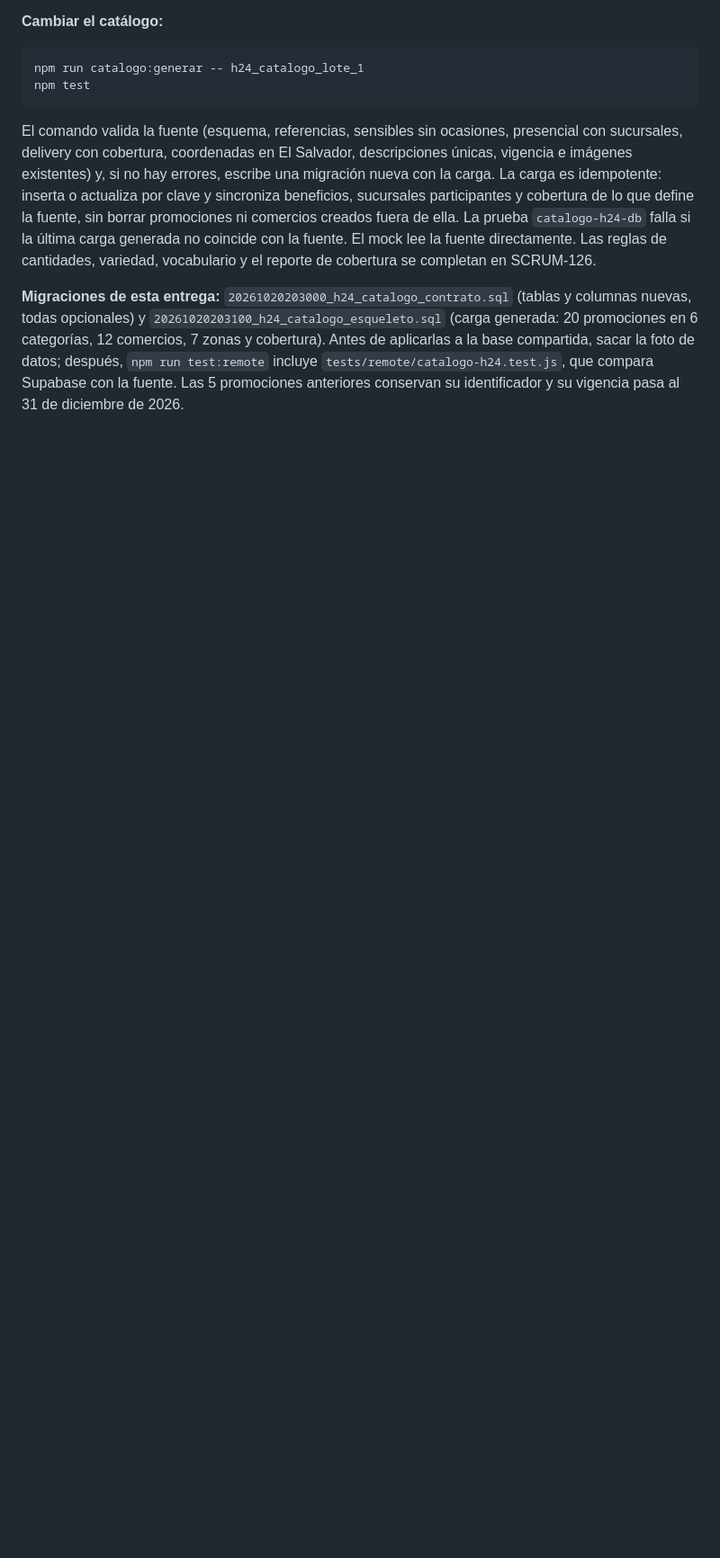
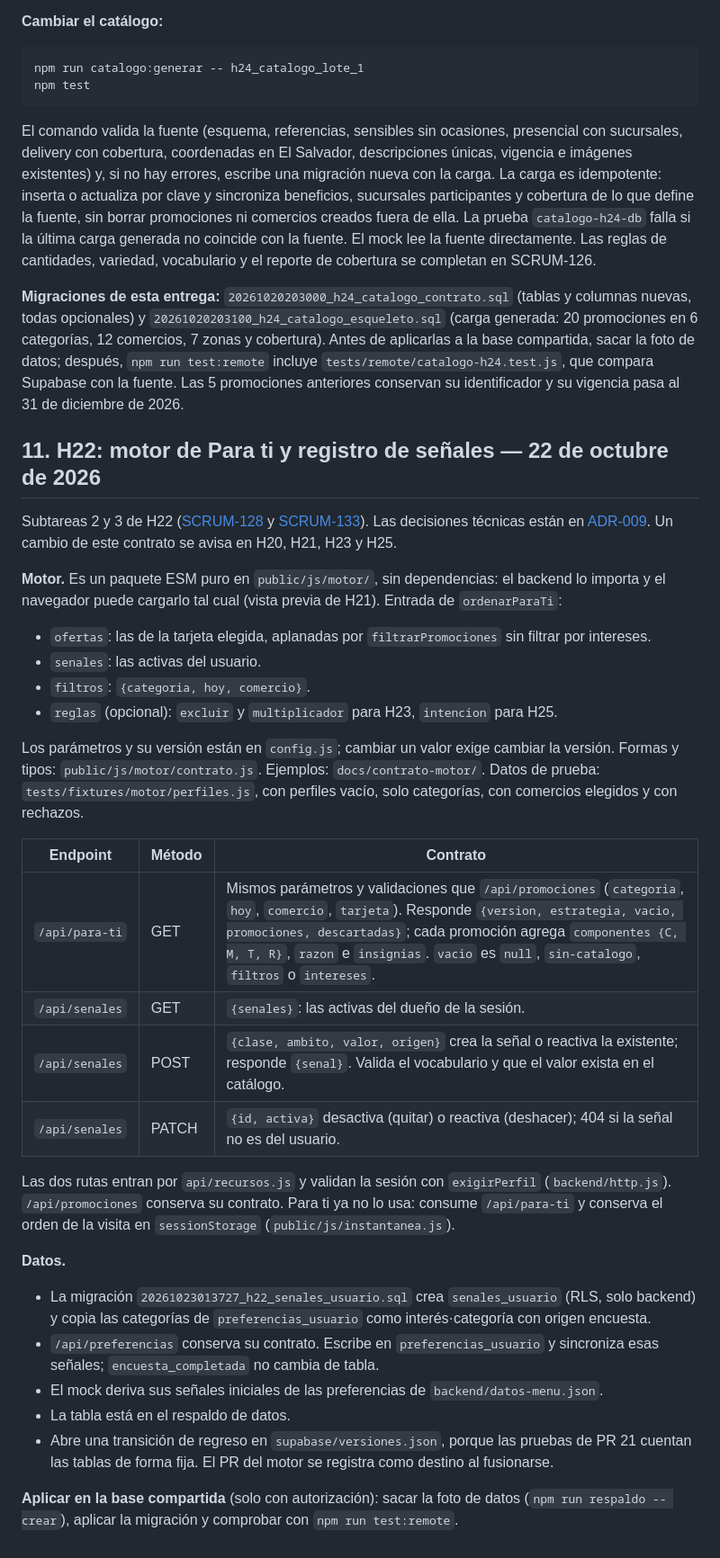
Before and after one commit to eandressrod/LosExtras-BancoAgricola, a Markdown page: docs/GUIA_DESARROLLO.md, the part around the change. Shown at 90% size. GitHub-like rendering; blank space fills up the shorter version.

Commit message:
docs(H22): ADR-009 y contrato de Para ti en la guía de desarrollo
Registra las decisiones de implementación del motor beta y documenta /api/para-ti y /api/senales.

```diff
--- a/docs/GUIA_DESARROLLO.md
+++ b/docs/GUIA_DESARROLLO.md
@@ -320,3 +320,35 @@ npm test
 El comando valida la fuente (esquema, referencias, sensibles sin ocasiones, presencial con sucursales, delivery con cobertura, coordenadas en El Salvador, descripciones únicas, vigencia e imágenes existentes) y, si no hay errores, escribe una migración nueva con la carga. La carga es idempotente: inserta o actualiza por clave y sincroniza beneficios, sucursales participantes y cobertura de lo que define la fuente, sin borrar promociones ni comercios creados fuera de ella. La prueba `catalogo-h24-db` falla si la última carga generada no coincide con la fuente. El mock lee la fuente directamente. Las reglas de cantidades, variedad, vocabulario y el reporte de cobertura se completan en SCRUM-126.
 
 **Migraciones de esta entrega:** `20261020203000_h24_catalogo_contrato.sql` (tablas y columnas nuevas, todas opcionales) y `20261020203100_h24_catalogo_esqueleto.sql` (carga generada: 20 promociones en 6 categorías, 12 comercios, 7 zonas y cobertura). Antes de aplicarlas a la base compartida, sacar la foto de datos; después, `npm run test:remote` incluye `tests/remote/catalogo-h24.test.js`, que compara Supabase con la fuente. Las 5 promociones anteriores conservan su identificador y su vigencia pasa al 31 de diciembre de 2026.
+
+## 11. H22: motor de Para ti y registro de señales — 22 de octubre de 2026
+
+Subtareas 2 y 3 de H22 ([SCRUM-128](https://somos-agilistas.atlassian.net/browse/SCRUM-128) y [SCRUM-133](https://somos-agilistas.atlassian.net/browse/SCRUM-133)). Las decisiones técnicas están en [ADR-009](<../ADR/0009-Decision de implementar el motor beta de Para ti.md>). Un cambio de este contrato se avisa en H20, H21, H23 y H25.
+
+**Motor.** Es un paquete ESM puro en `public/js/motor/`, sin dependencias: el backend lo importa y el navegador puede cargarlo tal cual (vista previa de H21). Entrada de `ordenarParaTi`:
+
+- `ofertas`: las de la tarjeta elegida, aplanadas por `filtrarPromociones` sin filtrar por intereses.
+- `senales`: las activas del usuario.
+- `filtros`: `{categoria, hoy, comercio}`.
+- `reglas` (opcional): `excluir` y `multiplicador` para H23, `intencion` para H25.
+
+Los parámetros y su versión están en `config.js`; cambiar un valor exige cambiar la versión. Formas y tipos: `public/js/motor/contrato.js`. Ejemplos: `docs/contrato-motor/`. Datos de prueba: `tests/fixtures/motor/perfiles.js`, con perfiles vacío, solo categorías, con comercios elegidos y con rechazos.
+
+| Endpoint | Método | Contrato |
+| --- | --- | --- |
+| `/api/para-ti` | GET | Mismos parámetros y validaciones que `/api/promociones` (`categoria`, `hoy`, `comercio`, `tarjeta`). Responde `{version, estrategia, vacio, promociones, descartadas}`; cada promoción agrega `componentes {C, M, T, R}`, `razon` e `insignias`. `vacio` es `null`, `sin-catalogo`, `filtros` o `intereses`. |
+| `/api/senales` | GET | `{senales}`: las activas del dueño de la sesión. |
+| `/api/senales` | POST | `{clase, ambito, valor, origen}` crea la señal o reactiva la existente; responde `{senal}`. Valida el vocabulario y que el valor exista en el catálogo. |
+| `/api/senales` | PATCH | `{id, activa}` desactiva (quitar) o reactiva (deshacer); 404 si la señal no es del usuario. |
+
+Las dos rutas entran por `api/recursos.js` y validan la sesión con `exigirPerfil` (`backend/http.js`). `/api/promociones` conserva su contrato. Para ti ya no lo usa: consume `/api/para-ti` y conserva el orden de la visita en `sessionStorage` (`public/js/instantanea.js`).
+
+**Datos.**
+
+- La migración `20261023013727_h22_senales_usuario.sql` crea `senales_usuario` (RLS, solo backend) y copia las categorías de `preferencias_usuario` como interés·categoría con origen encuesta.
+- `/api/preferencias` conserva su contrato. Escribe en `preferencias_usuario` y sincroniza esas señales; `encuesta_completada` no cambia de tabla.
+- El mock deriva sus señales iniciales de las preferencias de `backend/datos-menu.json`.
+- La tabla está en el respaldo de datos.
+- Abre una transición de regreso en `supabase/versiones.json`, porque las pruebas de PR 21 cuentan las tablas de forma fija. El PR del motor se registra como destino al fusionarse.
+
+**Aplicar en la base compartida** (solo con autorización): sacar la foto de datos (`npm run respaldo -- crear`), aplicar la migración y comprobar con `npm run test:remote`.
```
Also changed, not shown: ADR/0009-Decision de implementar el motor beta de Para ti.md (added, +75 -0 lines).
